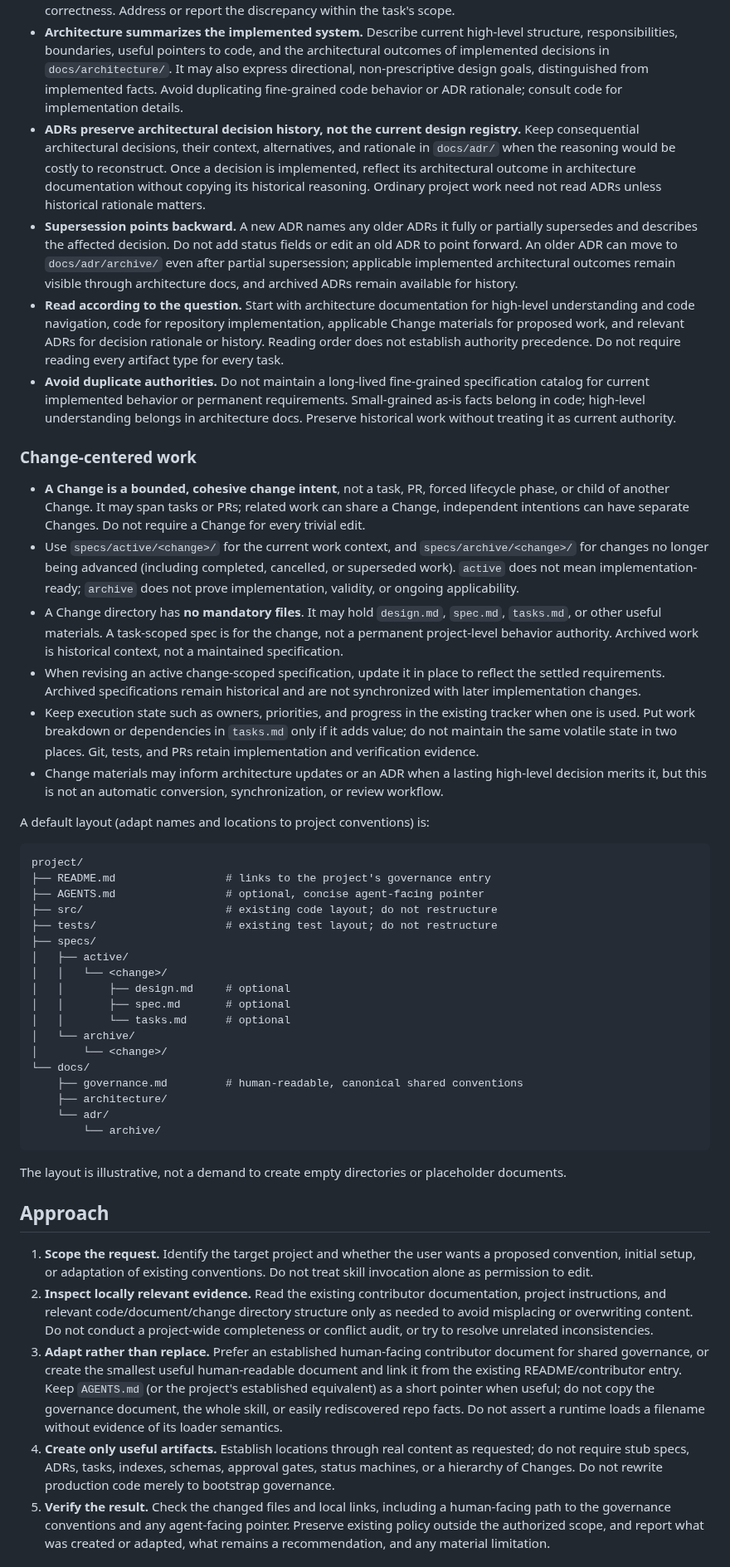
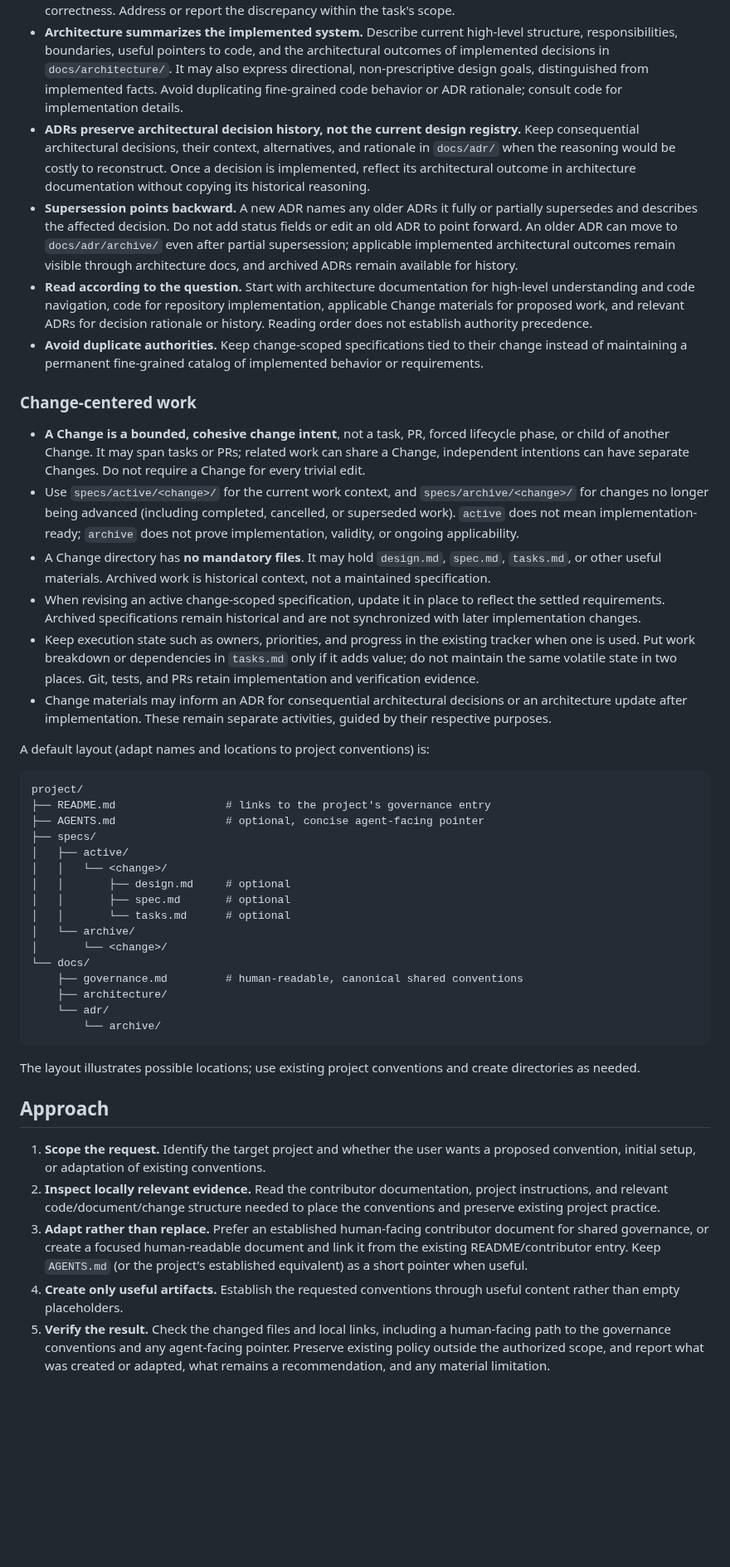
Before and after one commit to NoneMore/skills, a Markdown page: project-skills/bootstrap-project/SKILL.md, the part around one of its changes. Shown at 83% size. Drawn GitHub-style; blank space fills up the shorter version.

Commit message:
docs(bootstrap-project): remove redundant defensive instructions

````diff
--- a/project-skills/bootstrap-project/SKILL.md
+++ b/project-skills/bootstrap-project/SKILL.md
@@ -35,19 +35,19 @@ Use these defaults when the project has not chosen another practice. They are re
 - **Code first.** Code is the primary evidence of behavior implemented in the repository. Actual runtime behavior may also depend on deployment configuration and operational evidence. Documentation, including comments, supports interpretation but cannot override implementation evidence. A proposed design or specification may describe a *future* target, not current implemented behavior.
 - **Comments are code-adjacent documentation.** Use them to preserve non-obvious, durable local knowledge, such as rationale, invariants, constraints, and intended interface semantics that the code does not make sufficiently clear. Keep comments close to relevant code; avoid restating obvious behavior or duplicating implementation details. High-level architectural understanding belongs in architecture documentation, and consequential architectural decision history belongs in ADRs. When code and comments materially disagree during a task, distinguish actual behavior from intended behavior rather than assuming either establishes correctness. Address or report the discrepancy within the task's scope.
 - **Architecture summarizes the implemented system.** Describe current high-level structure, responsibilities, boundaries, useful pointers to code, and the architectural outcomes of implemented decisions in `docs/architecture/`. It may also express directional, non-prescriptive design goals, distinguished from implemented facts. Avoid duplicating fine-grained code behavior or ADR rationale; consult code for implementation details.
-- **ADRs preserve architectural decision history, not the current design registry.** Keep consequential architectural decisions, their context, alternatives, and rationale in `docs/adr/` when the reasoning would be costly to reconstruct. Once a decision is implemented, reflect its architectural outcome in architecture documentation without copying its historical reasoning. Ordinary project work need not read ADRs unless historical rationale matters.
+- **ADRs preserve architectural decision history, not the current design registry.** Keep consequential architectural decisions, their context, alternatives, and rationale in `docs/adr/` when the reasoning would be costly to reconstruct. Once a decision is implemented, reflect its architectural outcome in architecture documentation without copying its historical reasoning.
 - **Supersession points backward.** A new ADR names any older ADRs it fully or partially supersedes and describes the affected decision. Do not add status fields or edit an old ADR to point forward. An older ADR can move to `docs/adr/archive/` even after partial supersession; applicable implemented architectural outcomes remain visible through architecture docs, and archived ADRs remain available for history.
-- **Read according to the question.** Start with architecture documentation for high-level understanding and code navigation, code for repository implementation, applicable Change materials for proposed work, and relevant ADRs for decision rationale or history. Reading order does not establish authority precedence. Do not require reading every artifact type for every task.
-- **Avoid duplicate authorities.** Do not maintain a long-lived fine-grained specification catalog for current implemented behavior or permanent requirements. Small-grained as-is facts belong in code; high-level understanding belongs in architecture docs. Preserve historical work without treating it as current authority.
+- **Read according to the question.** Start with architecture documentation for high-level understanding and code navigation, code for repository implementation, applicable Change materials for proposed work, and relevant ADRs for decision rationale or history. Reading order does not establish authority precedence.
+- **Avoid duplicate authorities.** Keep change-scoped specifications tied to their change instead of maintaining a permanent fine-grained catalog of implemented behavior or requirements.
 
 ### Change-centered work
 
 - **A Change is a bounded, cohesive change intent**, not a task, PR, forced lifecycle phase, or child of another Change. It may span tasks or PRs; related work can share a Change, independent intentions can have separate Changes. Do not require a Change for every trivial edit.
 - Use `specs/active/<change>/` for the current work context, and `specs/archive/<change>/` for changes no longer being advanced (including completed, cancelled, or superseded work). `active` does not mean implementation-ready; `archive` does not prove implementation, validity, or ongoing applicability.
-- A Change directory has **no mandatory files**. It may hold `design.md`, `spec.md`, `tasks.md`, or other useful materials. A task-scoped spec is for the change, not a permanent project-level behavior authority. Archived work is historical context, not a maintained specification.
+- A Change directory has **no mandatory files**. It may hold `design.md`, `spec.md`, `tasks.md`, or other useful materials. Archived work is historical context, not a maintained specification.
 - When revising an active change-scoped specification, update it in place to reflect the settled requirements. Archived specifications remain historical and are not synchronized with later implementation changes.
 - Keep execution state such as owners, priorities, and progress in the existing tracker when one is used. Put work breakdown or dependencies in `tasks.md` only if it adds value; do not maintain the same volatile state in two places. Git, tests, and PRs retain implementation and verification evidence.
-- Change materials may inform architecture updates or an ADR when a lasting high-level decision merits it, but this is not an automatic conversion, synchronization, or review workflow.
+- Change materials may inform an ADR for consequential architectural decisions or an architecture update after implementation. These remain separate activities, guided by their respective purposes.
 
 A default layout (adapt names and locations to project conventions) is:
 
@@ -55,8 +55,6 @@ A default layout (adapt names and locations to project conventions) is:
 project/
 ├── README.md                 # links to the project's governance entry
 ├── AGENTS.md                 # optional, concise agent-facing pointer
-├── src/                      # existing code layout; do not restructure
-├── tests/                    # existing test layout; do not restructure
 ├── specs/
 │   ├── active/
 │   │   └── <change>/
@@ -72,13 +70,13 @@ project/
         └── archive/
 ```
 
-The layout is illustrative, not a demand to create empty directories or placeholder documents.
+The layout illustrates possible locations; use existing project conventions and create directories as needed.
 
 ## Approach
 
-1. **Scope the request.** Identify the target project and whether the user wants a proposed convention, initial setup, or adaptation of existing conventions. Do not treat skill invocation alone as permission to edit.
-2. **Inspect locally relevant evidence.** Read the existing contributor documentation, project instructions, and relevant code/document/change directory structure only as needed to avoid misplacing or overwriting content. Do not conduct a project-wide completeness or conflict audit, or try to resolve unrelated inconsistencies.
-3. **Adapt rather than replace.** Prefer an established human-facing contributor document for shared governance, or create the smallest useful human-readable document and link it from the existing README/contributor entry. Keep `AGENTS.md` (or the project's established equivalent) as a short pointer when useful; do not copy the governance document, the whole skill, or easily rediscovered repo facts. Do not assert a runtime loads a filename without evidence of its loader semantics.
-4. **Create only useful artifacts.** Establish locations through real content as requested; do not require stub specs, ADRs, tasks, indexes, schemas, approval gates, status machines, or a hierarchy of Changes. Do not rewrite production code merely to bootstrap governance.
+1. **Scope the request.** Identify the target project and whether the user wants a proposed convention, initial setup, or adaptation of existing conventions.
+2. **Inspect locally relevant evidence.** Read the contributor documentation, project instructions, and relevant code/document/change structure needed to place the conventions and preserve existing project practice.
+3. **Adapt rather than replace.** Prefer an established human-facing contributor document for shared governance, or create a focused human-readable document and link it from the existing README/contributor entry. Keep `AGENTS.md` (or the project's established equivalent) as a short pointer when useful.
+4. **Create only useful artifacts.** Establish the requested conventions through useful content rather than empty placeholders.
 5. **Verify the result.** Check the changed files and local links, including a human-facing path to the governance conventions and any agent-facing pointer. Preserve existing policy outside the authorized scope, and report what was created or adapted, what remains a recommendation, and any material limitation.
 
````
Also changed, not shown: other parts of project-skills/bootstrap-project/SKILL.md (+6 -9 lines).
